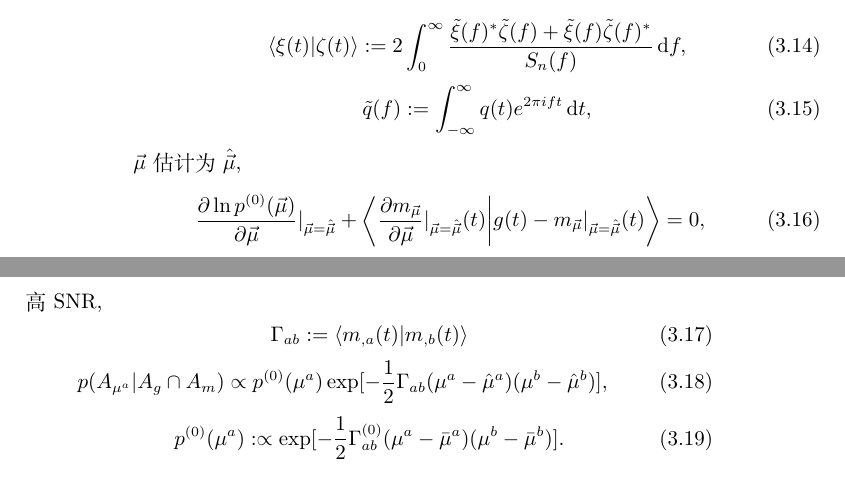
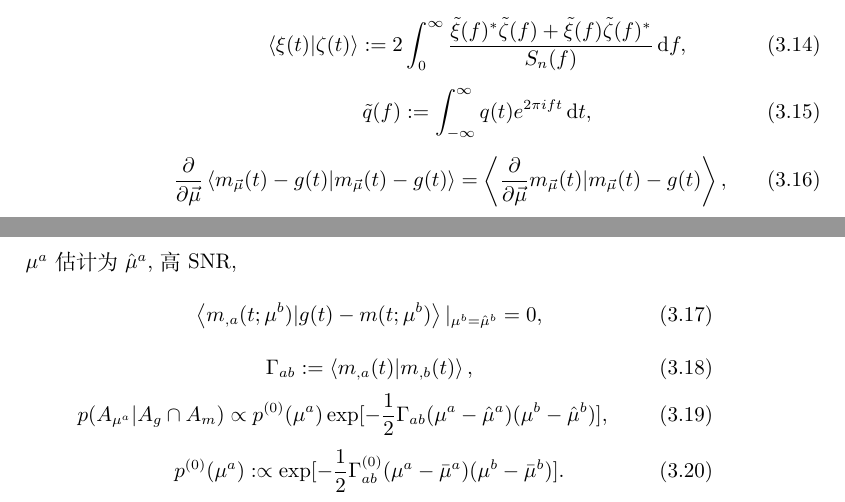
Before and after one commit to GasinAn/GWAstroNotes, a LaTeX book (GWAstroNotes.tex, which reads Fisher.c.tex): two parts of pages 20 and 21 of 23, joined at a grey line, cut so that both start at the same text. Compiled offline with XeLaTeX.

Commit message:
Fisher矩阵订正

```diff
--- a/Fisher.c.tex
+++ b/Fisher.c.tex
@@ -71,13 +71,17 @@ $\Omega=A_0\cup A_m$, $A_0$为事件``无信号'', $A_m$为事件``有信号'',
 \begin{equation}
     \tilde{q}(f):=\int_{-\infty}^{\infty}q(t)e^{2\pi ift}\,\d t,
 \end{equation}
-$\vec{\mu}$估计为$\hat{\vec{\mu}}$,
 \begin{equation}
-    \frac{\p\ln p^{(0)}(\vec{\mu})}{\p \vec{\mu}}|_{\vec{\mu}=\hat{\vec{\mu}}}+\left\langle \frac{\p m_{\vec{\mu}}}{\p \vec{\mu}}|_{\vec{\mu}=\hat{\vec{\mu}}}(t)\bigg|g(t)-m_{\vec{\mu}}|_{\vec{\mu}=\hat{\vec{\mu}}}(t)\right\rangle=0,
+    \frac{\p}{\p\vec{\mu}}\left\langle
+        m_{\vec{\mu}}(t)-g(t)|m_{\vec{\mu}}(t)-g(t)
+    \right\rangle =\left\langle \frac{\p }{\p \vec{\mu}}m_{\vec{\mu}}(t)|m_{\vec{\mu}}(t)-g(t)\right\rangle,
 \end{equation}
-高SNR,
+$\mu^a$估计为$\hat{\mu}^a$, 高SNR,
 \begin{equation}
-    \Gamma_{ab}:=\left\langle m_{,a}(t)|m_{,b}(t)\right\rangle
+    \left\langle m_{,a}(t;\mu^b)|g(t)-m(t;\mu^b)\right\rangle|_{\mu^b=\hat{\mu}^b}=0,
+\end{equation}
+\begin{equation}
+    \Gamma_{ab}:=\left\langle m_{,a}(t)|m_{,b}(t)\right\rangle,
 \end{equation}
 \begin{equation}
     p({A_{\mu^a}}|A_g\cap A_m)\propto p^{(0)}({\mu^a})\exp[
```
Also changed, not shown: GWAstroNotes.pdf.
